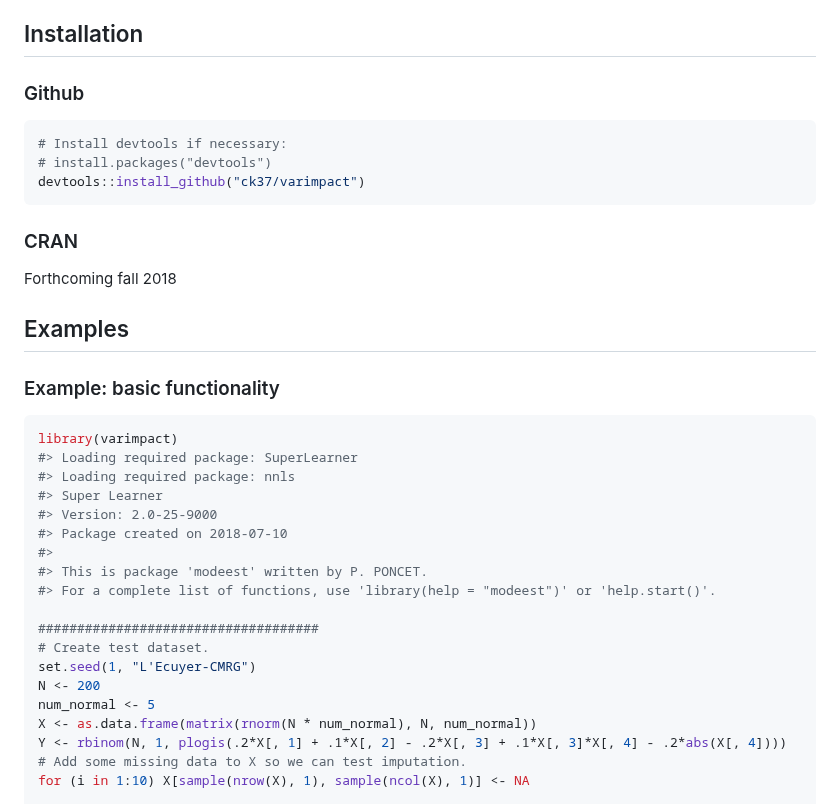
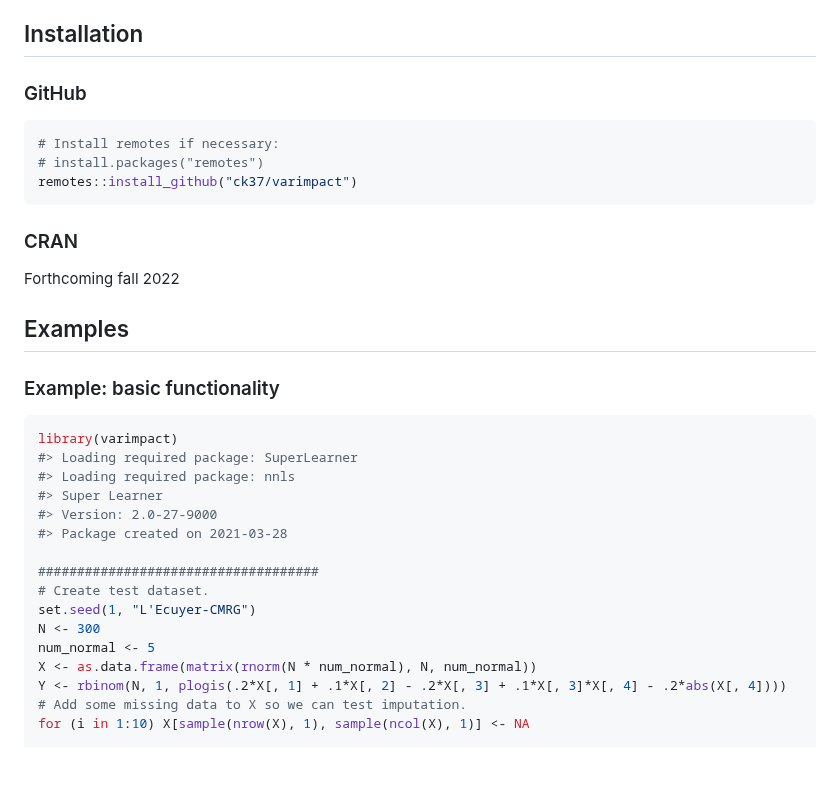
Before and after one commit to ck37/varimpact, a Markdown page: README.md, the part around one of its changes. Rendered like a GitHub page; blank space fills up the shorter version.

````diff
--- a/README.md
+++ b/README.md
@@ -51,17 +51,17 @@ Chris directly.
 
 ## Installation
 
-### Github
+### GitHub
 
 ``` r
-# Install devtools if necessary:
-# install.packages("devtools")
-devtools::install_github("ck37/varimpact")
+# Install remotes if necessary:
+# install.packages("remotes")
+remotes::install_github("ck37/varimpact")
 ```
 
 ### CRAN
 
-Forthcoming fall 2018
+Forthcoming fall 2022
 
 ## Examples
 
@@ -72,16 +72,13 @@ library(varimpact)
 #> Loading required package: SuperLearner
 #> Loading required package: nnls
 #> Super Learner
-#> Version: 2.0-25-9000
-#> Package created on 2018-07-10
-#>
-#> This is package 'modeest' written by P. PONCET.
-#> For a complete list of functions, use 'library(help = "modeest")' or 'help.start()'.
+#> Version: 2.0-27-9000
+#> Package created on 2021-03-28
 
 ####################################
 # Create test dataset.
 set.seed(1, "L'Ecuyer-CMRG")
-N <- 200
+N <- 300
 num_normal <- 5
 X <- as.data.frame(matrix(rnorm(N * num_normal), N, num_normal))
 Y <- rbinom(N, 1, plogis(.2*X[, 1] + .1*X[, 2] - .2*X[, 3] + .1*X[, 3]*X[, 4] - .2*abs(X[, 4])))
````
Also changed, not shown: other parts of README.md (+63 -35 lines), images/README-example_1-1.png, images/README-example_5-1.png, 1 other file.
